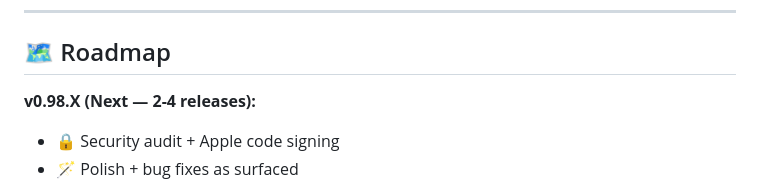
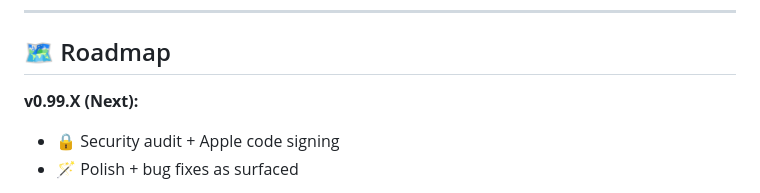
Before and after one commit to egmtm/EGM-Downloader, a Markdown page: README.md, the part around the change. Drawn GitHub-style.

Commit message:
docs: update roadmap — v0.98.X era complete, next is v0.99.X

```diff
--- a/README.md
+++ b/README.md
@@ -513,7 +513,7 @@ Alternatively, you can report via GitHub's private vulnerability reporting featu
 
 ## 🗺️ Roadmap
 
-**v0.98.X (Next — 2-4 releases):**
+**v0.99.X (Next):**
 - 🔒 Security audit + Apple code signing
 - 🪄 Polish + bug fixes as surfaced
 
```
